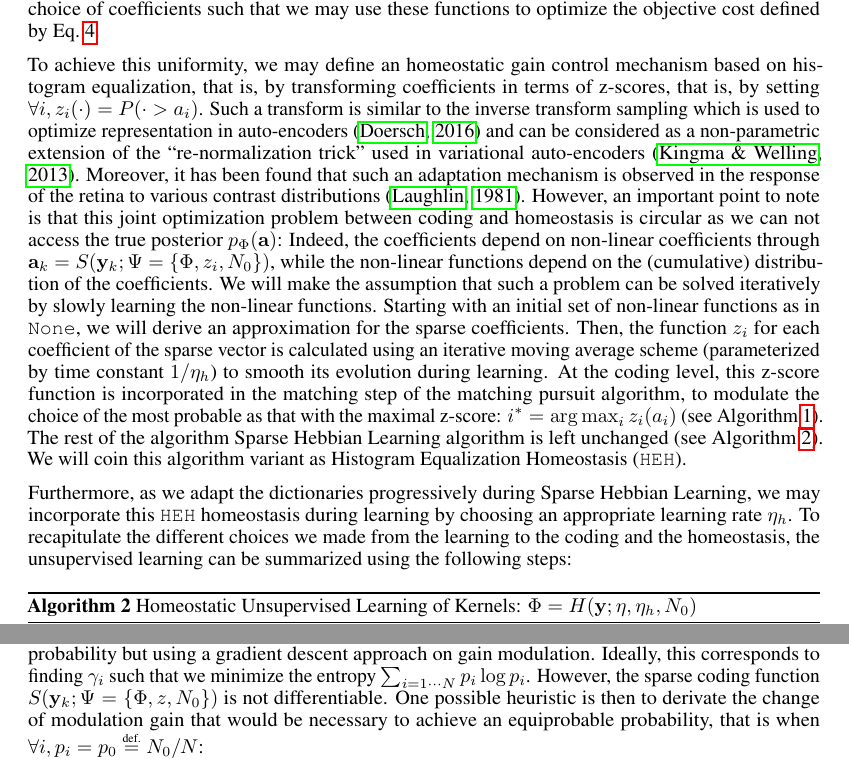
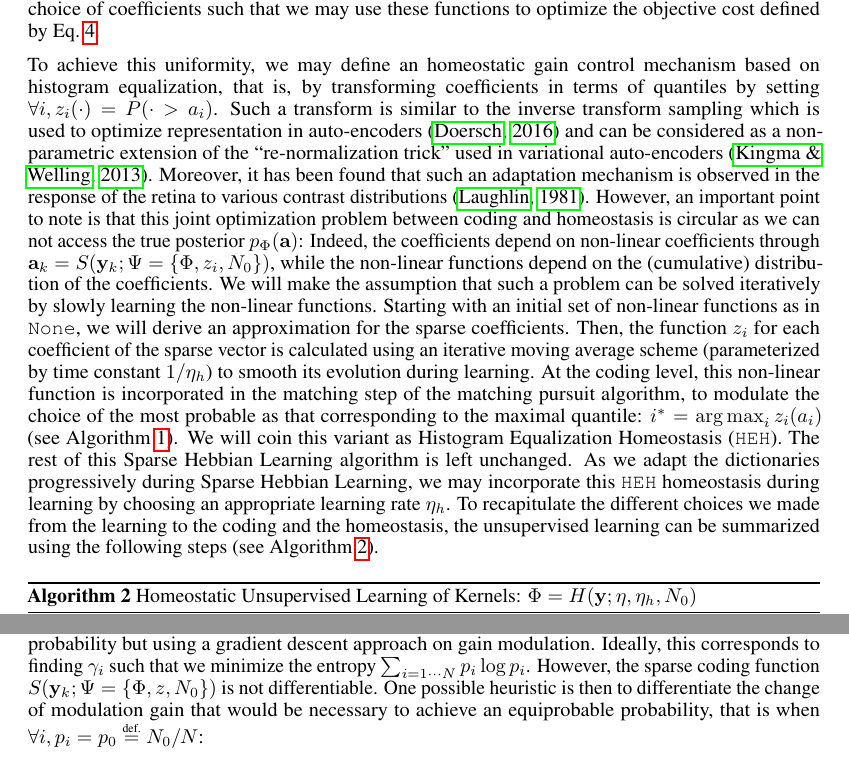
Before and after one commit to SpikeAI/HULK, a LaTeX paper (hulk.tex): two parts of pages 6 and 8 of 11, joined at a grey line, cut so that both start at the same text. Compiled offline with pdfLaTeX.

Commit message:
Updates from ShareLaTeX

```diff
--- a/hulk.tex
+++ b/hulk.tex
@@ -389,15 +387,13 @@ Indeed, as information is coded in the address of neurons, information transfer
 
 %: % using cumulative distribution = "inverse transform sampling" / circular problem= has to be done progressively
 % a monotonic point scalar function does not change the KL distance / free-energy
-To achieve this uniformity, we may define an homeostatic gain control mechanism based on histogram equalization, that is, by transforming coefficients in terms of z-scores, that is, by setting $\forall i, z_i(\cdot) = P( \cdot > a_i)$. Such a transform is similar to the inverse transform sampling which is used to optimize representation in auto-encoders~\citep{Doersch2016} and can be considered as a non-parametric extension of the ``re-normalization trick'' used in variational auto-encoders~\citep{Kingma13}. %
-Moreover, it has been found that such an adaptation mechanism is observed in the response of the retina to various contrast distributions~\citep{Laughlin81}. However, an important point to note is that this joint optimization problem between coding and homeostasis is circular as we can not access the true posterior $p_\dico(\coef)$: Indeed, the coefficients depend on non-linear coefficients through $\coef_{k} = S(\image_k; \Psi=\{\dico, z_i, N_0\})$, while the non-linear functions depend on the (cumulative) distribution of the coefficients. We will make the assumption that such a problem can be solved iteratively by slowly learning the non-linear functions. Starting with an initial set of non-linear functions as in \texttt{None}, we will derive an approximation for the sparse coefficients. Then, the function $z_i$ for each coefficient of the sparse vector is calculated using an iterative moving average scheme (parameterized by time constant $1/\eta_h$) to smooth its evolution during learning. At the coding level, this z-score function is incorporated in the matching step of the matching pursuit algorithm, to modulate the choice of the most probable as that with the maximal z-score: $i^\ast = \ArgMax_i z_i(a_i)$ (see Algorithm~\ref{alg:gmp}). The rest of the algorithm Sparse Hebbian Learning algorithm is left unchanged (see Algorithm~\ref{shl}). We will coin this algorithm variant as Histogram Equalization Homeostasis (\texttt{HEH}).
-
-Furthermore, as we adapt the dictionaries progressively during Sparse Hebbian Learning, we may incorporate this \texttt{HEH} homeostasis during learning by choosing an appropriate learning rate $\eta_h$.
-To recapitulate the different choices we made from the learning to the coding and the homeostasis, the unsupervised learning can be summarized using the following steps:
+To achieve this uniformity, we may define an homeostatic gain control mechanism based on histogram equalization, that is, by transforming coefficients in terms of quantiles by setting $\forall i, z_i(\cdot) = P( \cdot > a_i)$. Such a transform is similar to the inverse transform sampling which is used to optimize representation in auto-encoders~\citep{Doersch2016} and can be considered as a non-parametric extension of the ``re-normalization trick'' used in variational auto-encoders~\citep{Kingma13}. %
+Moreover, it has been found that such an adaptation mechanism is observed in the response of the retina to various contrast distributions~\citep{Laughlin81}. However, an important point to note is that this joint optimization problem between coding and homeostasis is circular as we can not access the true posterior $p_\dico(\coef)$: Indeed, the coefficients depend on non-linear coefficients through $\coef_{k} = S(\image_k; \Psi=\{\dico, z_i, N_0\})$, while the non-linear functions depend on the (cumulative) distribution of the coefficients. We will make the assumption that such a problem can be solved iteratively by slowly learning the non-linear functions. Starting with an initial set of non-linear functions as in \texttt{None}, we will derive an approximation for the sparse coefficients. Then, the function $z_i$ for each coefficient of the sparse vector is calculated using an iterative moving average scheme (parameterized by time constant $1/\eta_h$) to smooth its evolution during learning. At the coding level, this non-linear function is incorporated in the matching step of the matching pursuit algorithm, to modulate the choice of the most probable as that corresponding to the maximal quantile: $i^\ast = \ArgMax_i z_i(a_i)$ (see Algorithm~\ref{alg:gmp}). We will coin this variant as Histogram Equalization Homeostasis (\texttt{HEH}). The rest of this Sparse Hebbian Learning algorithm is left unchanged. As we adapt the dictionaries progressively during Sparse Hebbian Learning, we may incorporate this \texttt{HEH} homeostasis during learning by choosing an appropriate learning rate $\eta_h$.
+To recapitulate the different choices we made from the learning to the coding and the homeostasis, the unsupervised learning can be summarized using the following steps (see Algorithm~\ref{alg:shl}).
 % TODO: check it is not floating
 %The proposed algorithm is:
 \begin{algorithm}
-\caption{Homeostatic Unsupervised Learning of Kernels:  $\dico = H(\image; \eta, \eta_h, N_0)$}\label{shl}
+\caption{Homeostatic Unsupervised Learning of Kernels:  $\dico = H(\image; \eta, \eta_h, N_0)$}\label{alg:shl}
 \begin{algorithmic}[1]
 \State Initialize the point non-linear gain functions $z_i$ to similar cumulative distribution functions,%
 \State initialize atoms $\dico_i$ to random points on the $K$-unit sphere,
@@ -477,7 +473,7 @@ Again, such strategy can be included in Algorithm~\ref{shl}.
 %: derivation
 % TODO: - HAP: The proposed approximation HAP is the novelty of this paper, as it permits to reduce the computational cost of the HEH technique with an approximate regularizing function z_i. However, the construction of this rule is not detailed enough. It is introduced as modulation change needed to maximize the entropy of the coefficient activation probability but this part should be extended to give more insight on such construction.
 Similarly, we may derive an approximate homeostasis algorithm based on the current activation probability but using a gradient descent approach on gain modulation. Ideally, this corresponds to finding $\gamma_i$ such that we minimize the entropy $\sum_{i=1\cdots N} p_i \log p_i$. However, the sparse coding function $S(\image_k; \Psi=\{\dico, z, N_0\})$ is not differentiable. %, yet we may use the expression of the cumulative probability functions to see the quantitative effect of $\gamma_i$ on activation probability.
-One possible heuristic is then to derivate the change of modulation gain that would be necessary to achieve an equiprobable probability, that is when $\forall i, p_i = p_0 \eqdef N_0 / N$: % this replaces step 2 e in the learning
+One possible heuristic is then to differentiate the change of modulation gain that would be necessary to achieve an equiprobable probability, that is when $\forall i, p_i = p_0 \eqdef N_0 / N$: % this replaces step 2 e in the learning
 %      # cf. https://github.com/VictorBoutin/CHAMP/blob/caa2a77cc65d0043db1aeb11eedb707633a93df4/CHAMP/CHAMP_Layer.py#L365
 %      gain = np.exp(-(1 / alpha_homeo) * (mean_measure-target))
 \begin{equation}%
```
Also changed, not shown: hulk.tex (8 more changed lines).
